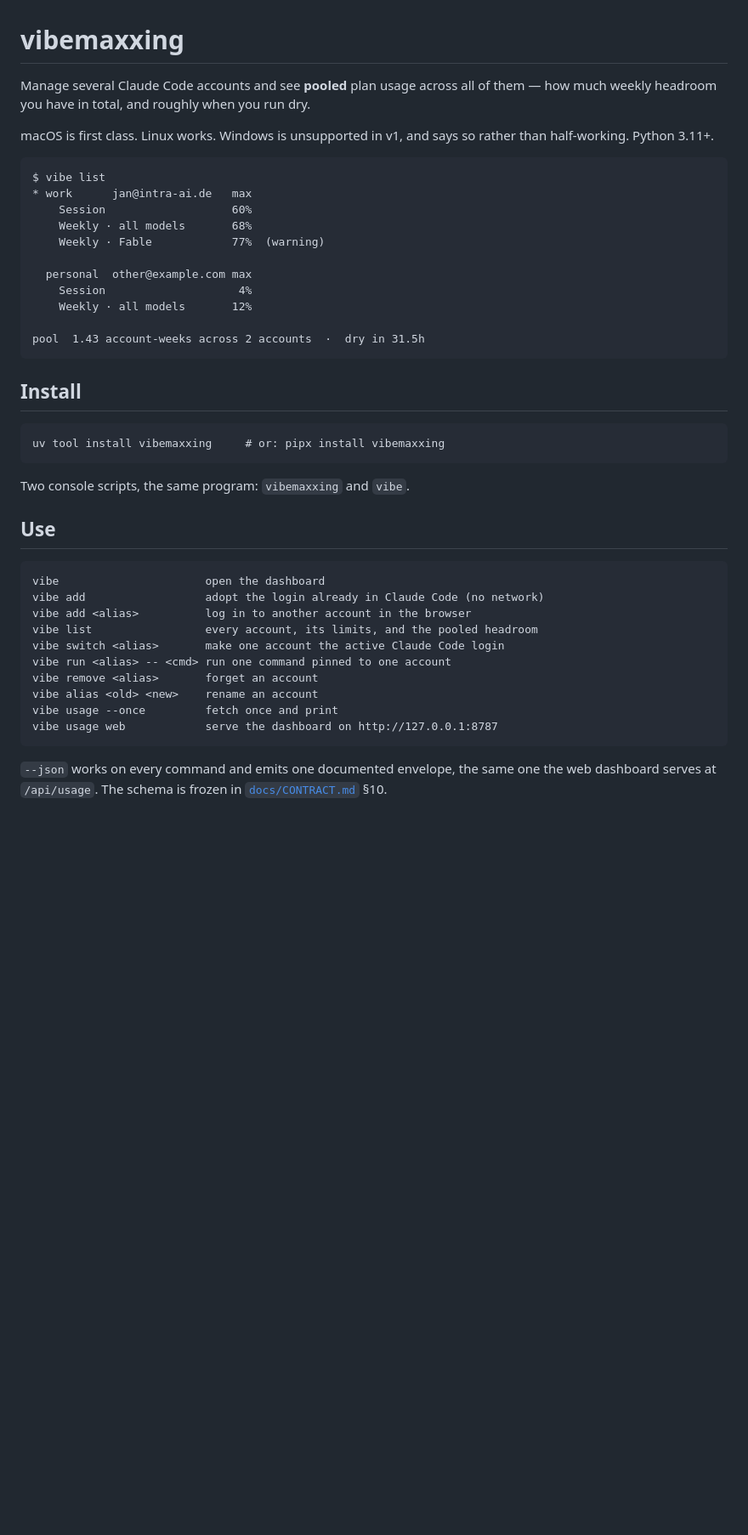
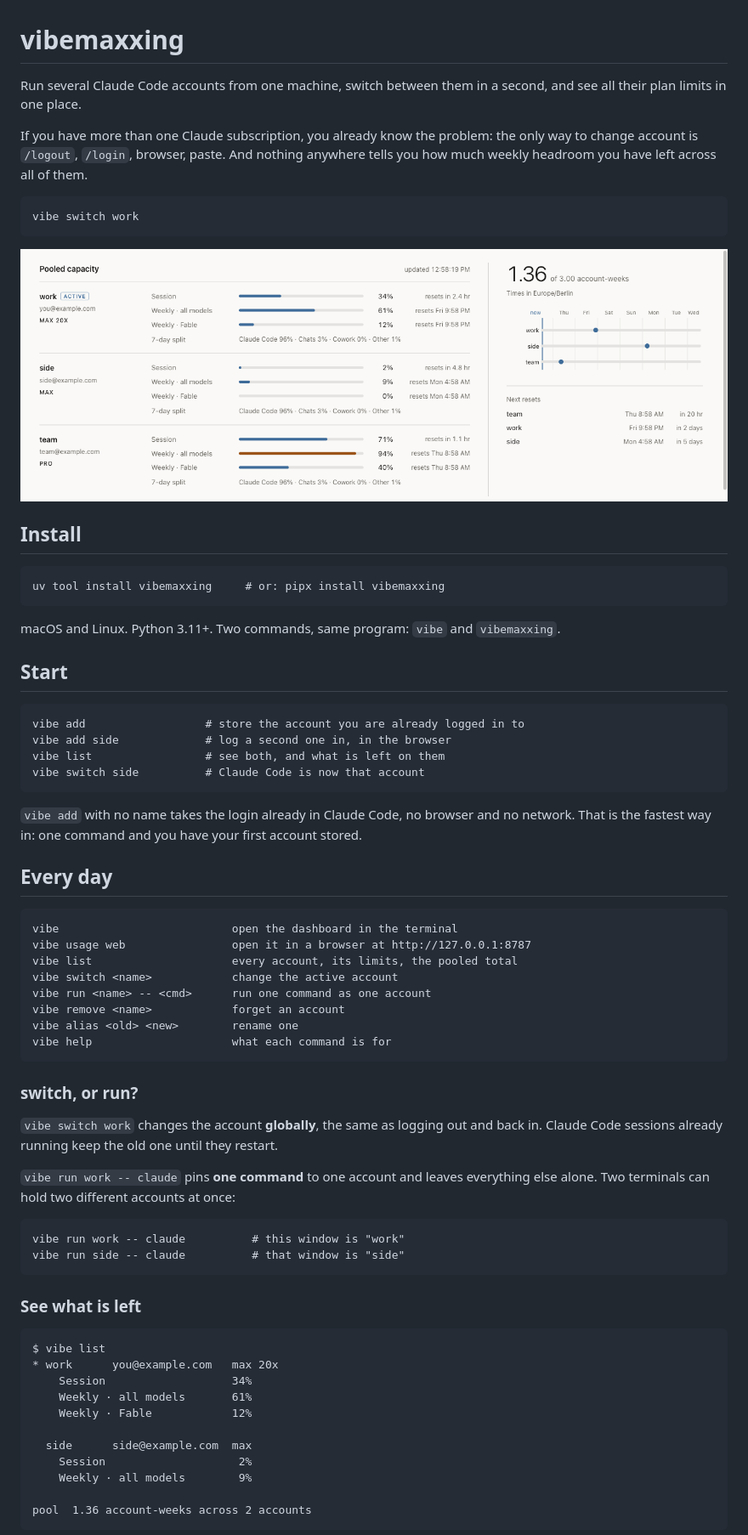
Before and after one commit to jskarbecki/vibemaxxing, a Markdown page: README.md, the part around one of its changes. Shown at 85% size. Rendered like a GitHub page; pictures changed too: docs/media/dashboard.png (added); blank space fills up the shorter version.

````diff
--- a/README.md
+++ b/README.md
@@ -1,24 +1,17 @@
 # vibemaxxing
 
-Manage several Claude Code accounts and see **pooled** plan usage across all of them —
-how much weekly headroom you have in total, and roughly when you run dry.
+Run several Claude Code accounts from one machine, switch between them in a second, and
+see all their plan limits in one place.
 
-macOS is first class. Linux works. Windows is unsupported in v1, and says so rather than
-half-working. Python 3.11+.
+If you have more than one Claude subscription, you already know the problem: the only way
+to change account is `/logout`, `/login`, browser, paste. And nothing anywhere tells you
+how much weekly headroom you have left across all of them.
 
 ```
-$ vibe list
-* work      jan@intra-ai.de   max
-    Session                   60%
-    Weekly · all models       68%
-    Weekly · Fable            77%  (warning)
+vibe switch work
+```
 
-  personal  other@example.com max
-    Session                    4%
-    Weekly · all models       12%
-
-pool  1.43 account-weeks across 2 accounts  ·  dry in 31.5h
-```
+![The dashboard: every account's limits on the left, the week ahead on the right](docs/media/dashboard.png)
 
 ## Install
 
@@ -26,23 +19,59 @@ pool  1.43 account-weeks across 2 accounts  ·  dry in 31.5h
 uv tool install vibemaxxing     # or: pipx install vibemaxxing
 ```
 
-Two console scripts, the same program: `vibemaxxing` and `vibe`.
+macOS and Linux. Python 3.11+. Two commands, same program: `vibe` and `vibemaxxing`.
 
-## Use
+## Start
 
 ```
-vibe                      open the dashboard
-vibe add                  adopt the login already in Claude Code (no network)
-vibe add <alias>          log in to another account in the browser
-vibe list                 every account, its limits, and the pooled headroom
-vibe switch <alias>       make one account the active Claude Code login
-vibe run <alias> -- <cmd> run one command pinned to one account
-vibe remove <alias>       forget an account
-vibe alias <old> <new>    rename an account
-vibe usage --once         fetch once and print
-vibe usage web            serve the dashboard on http://127.0.0.1:8787
+vibe add                  # store the account you are already logged in to
+vibe add side             # log a second one in, in the browser
+vibe list                 # see both, and what is left on them
+vibe switch side          # Claude Code is now that account
 ```
 
-`--json` works on every command and emits one documented envelope, the same one the web
-dashboard serves at `/api/usage`. The schema is frozen in
-[`docs/CONTRACT.md`](docs/CONTRACT.md) §10.
+`vibe add` with no name takes the login already in Claude Code, no browser and no
+network. That is the fastest way in: one command and you have your first account stored.
+
+## Every day
+
+```
+vibe                          open the dashboard in the terminal
+vibe usage web                open it in a browser at http://127.0.0.1:8787
+vibe list                     every account, its limits, the pooled total
+vibe switch <name>            change the active account
+vibe run <name> -- <cmd>      run one command as one account
+vibe remove <name>            forget an account
+vibe alias <old> <new>        rename one
+vibe help                     what each command is for
+```
+
+### switch, or run?
+
+`vibe switch work` changes the account **globally**, the same as logging out and back in.
+Claude Code sessions already running keep the old one until they restart.
+
+`vibe run work -- claude` pins **one command** to one account and leaves everything else
+alone. Two terminals can hold two different accounts at once:
+
+```
+vibe run work -- claude          # this window is "work"
+vibe run side -- claude          # that window is "side"
+```
+
+### See what is left
+
+```
+$ vibe list
+* work      you@example.com   max 20x
+    Session                   34%
+    Weekly · all models       61%
+    Weekly · Fable            12%
+
+  side      side@example.com  max
+    Session                    2%
+    Weekly · all models        9%
+
+pool  1.36 account-weeks across 2 accounts
+```
+
````
Also changed, not shown: other parts of README.md (+55 -40 lines), .github/pull_request_template.md (added, +15 -0 lines), CHANGELOG.md (added, +46 -0 lines), CONTRIBUTING.md (added, +58 -0 lines), SECURITY.md (added, +50 -0 lines), docs/media/dashboard-dark.png (added), 6 other files.
